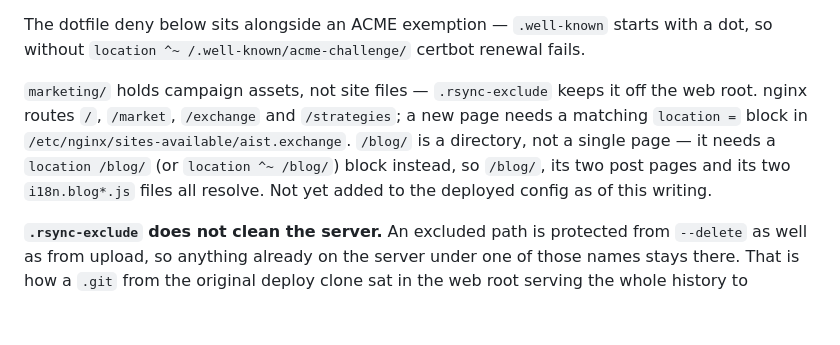
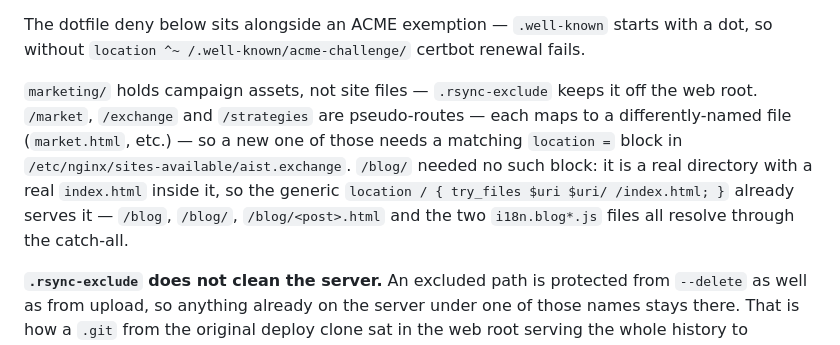
Before and after one commit to bogidotcom/aist, a Markdown page: README.md, the part around the change. GitHub-like rendering; blank space fills up the shorter version.

Commit message:
README: correct the nginx claim for /blog/
Verified against production: /blog/ needs no location block of its
own. It's a real directory with a real index.html, so the existing
generic location / catch-all (try_files \$uri \$uri/ /index.html)
already resolves it, unlike the pseudo-routes (/market, /exchange,
/strategies) that each map to a differently-named file.

Co-Authored-By: Claude Sonnet 5 <noreply@anthropic.com>

```diff
--- a/README.md
+++ b/README.md
@@ -46,12 +46,14 @@ with a dot, so without `location ^~ /.well-known/acme-challenge/` certbot
 renewal fails.
 
 `marketing/` holds campaign assets, not site files — `.rsync-exclude` keeps it
-off the web root. nginx routes `/`, `/market`, `/exchange` and `/strategies`;
-a new page needs a matching `location =` block in `/etc/nginx/sites-available/aist.exchange`.
-`/blog/` is a directory, not a single page — it needs a `location /blog/`
-(or `location ^~ /blog/`) block instead, so `/blog/`, its two post pages and
-its two `i18n.blog*.js` files all resolve. Not yet added to the deployed
-config as of this writing.
+off the web root. `/market`, `/exchange` and `/strategies` are pseudo-routes —
+each maps to a differently-named file (`market.html`, etc.) — so a new one of
+those needs a matching `location =` block in
+`/etc/nginx/sites-available/aist.exchange`. `/blog/` needed no such block: it
+is a real directory with a real `index.html` inside it, so the generic
+`location / { try_files $uri $uri/ /index.html; }` already serves it —
+`/blog`, `/blog/`, `/blog/<post>.html` and the two `i18n.blog*.js` files all
+resolve through the catch-all.
 
 **`.rsync-exclude` does not clean the server.** An excluded path is protected
 from `--delete` as well as from upload, so anything already on the server under
```
